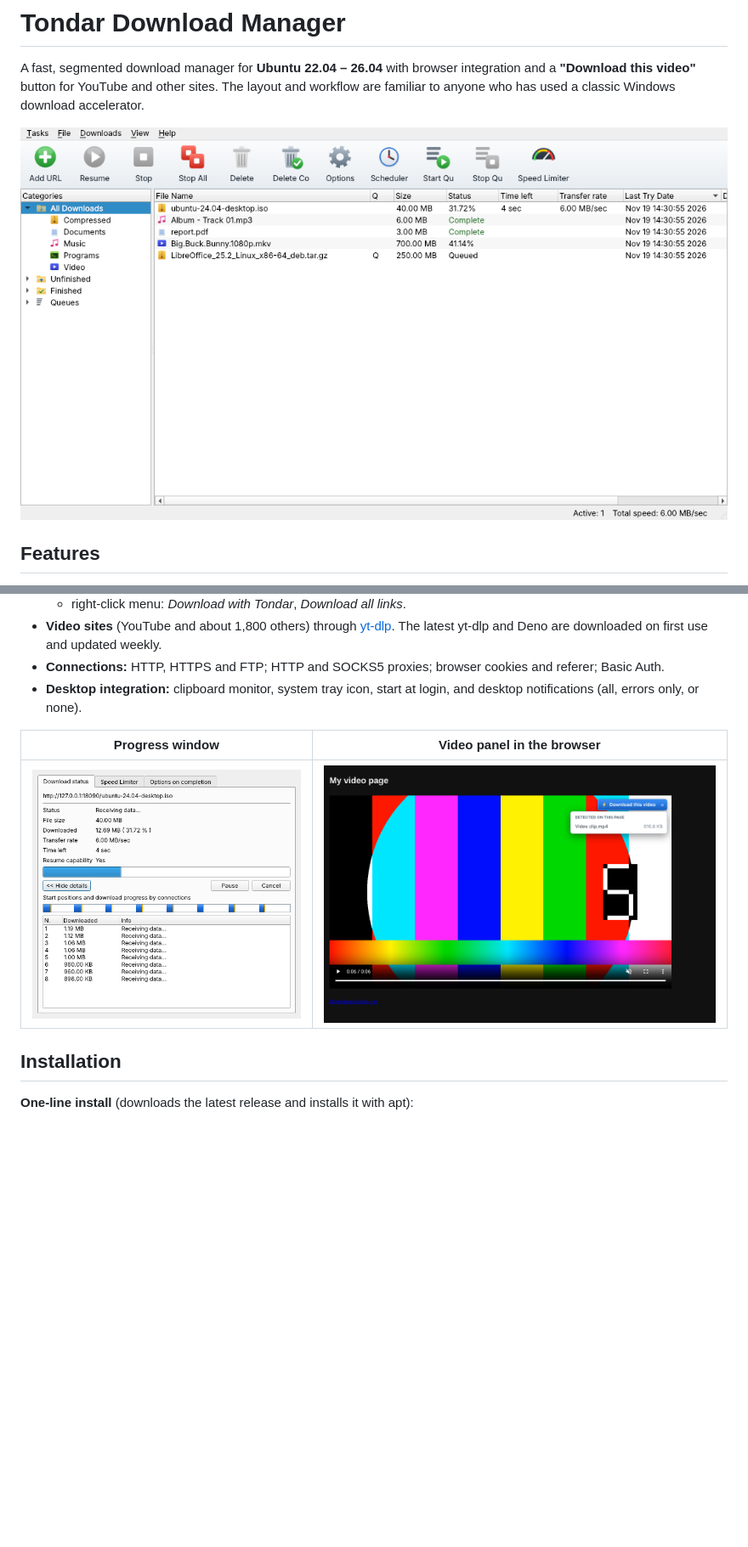
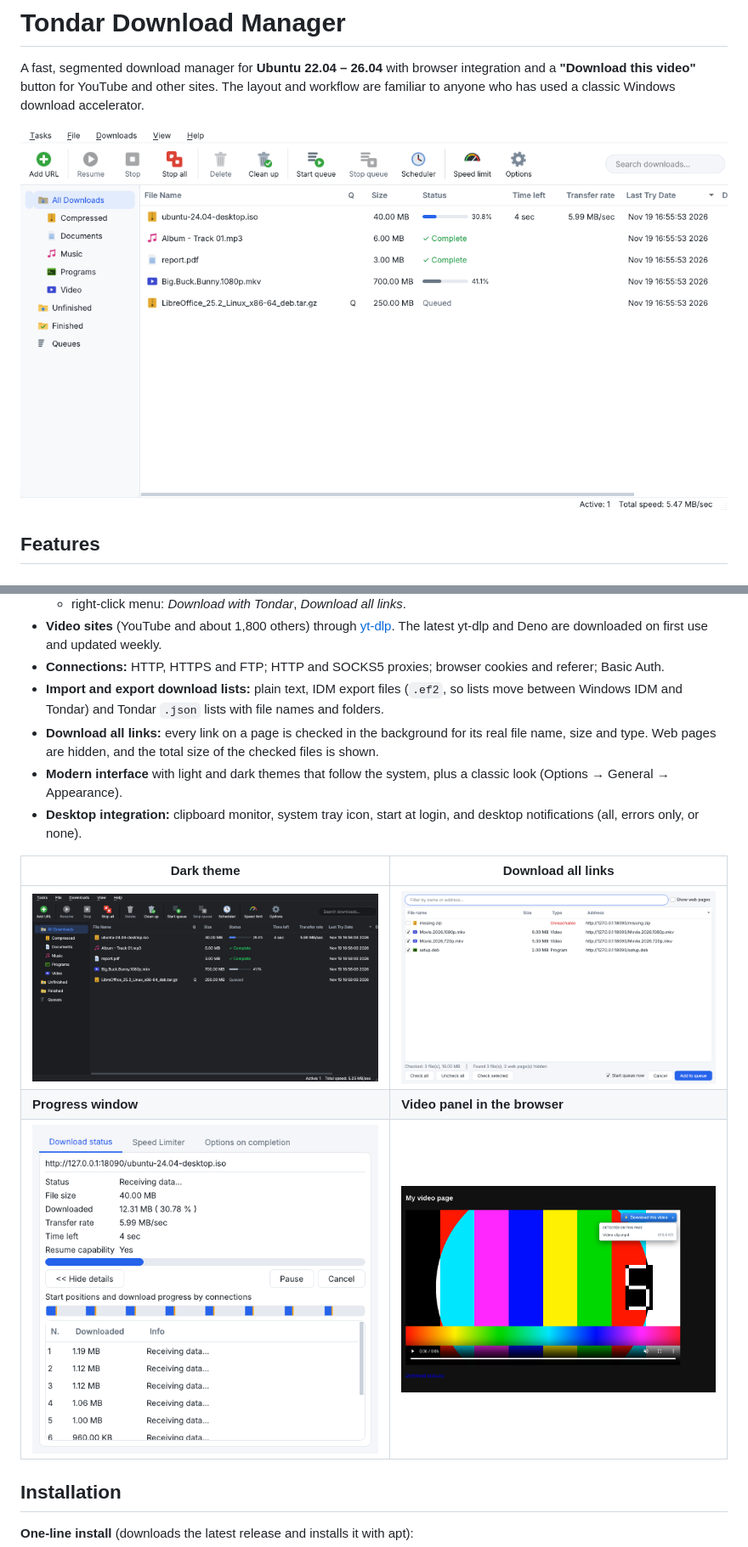
Before and after one commit to Afsharidevops/tondar-download-manager, a Markdown page: README.md, 2 parts joined by grey strips. Shown at 85% size. Drawn GitHub-style; pictures changed too: docs/screenshots/all-links.png (added), docs/screenshots/main-window-dark.png (added), docs/screenshots/main-window.png; blank space fills up the shorter version.

```diff
--- a/README.md
+++ b/README.md
@@ -23,10 +23,15 @@ A fast, segmented download manager for **Ubuntu 22.04 – 26.04** with browser i
   - right-click menu: *Download with Tondar*, *Download all links*.
 - **Video sites** (YouTube and about 1,800 others) through [yt-dlp](https://github.com/yt-dlp/yt-dlp). The latest yt-dlp and Deno are downloaded on first use and updated weekly.
 - **Connections:** HTTP, HTTPS and FTP; HTTP and SOCKS5 proxies; browser cookies and referer; Basic Auth.
+- **Import and export download lists:** plain text, IDM export files (`.ef2`, so lists move between Windows IDM and Tondar) and Tondar `.json` lists with file names and folders.
+- **Download all links:** every link on a page is checked in the background for its real file name, size and type. Web pages are hidden, and the total size of the checked files is shown.
+- **Modern interface** with light and dark themes that follow the system, plus a classic look (Options → General → Appearance).
 - **Desktop integration:** clipboard monitor, system tray icon, start at login, and desktop notifications (all, errors only, or none).
 
-| Progress window | Video panel in the browser |
+| Dark theme | Download all links |
 |---|---|
+| ![Dark theme](docs/screenshots/main-window-dark.png) | ![All links](docs/screenshots/all-links.png) |
+| **Progress window** | **Video panel in the browser** |
 | ![Progress](docs/screenshots/progress.png) | ![Video panel](docs/screenshots/video-panel.png) |
 
 ## Installation
```
Also changed, not shown: README.fa.md (+6 -1 lines), docs/screenshots/file-info.png, docs/screenshots/options.png, 11 other files.
